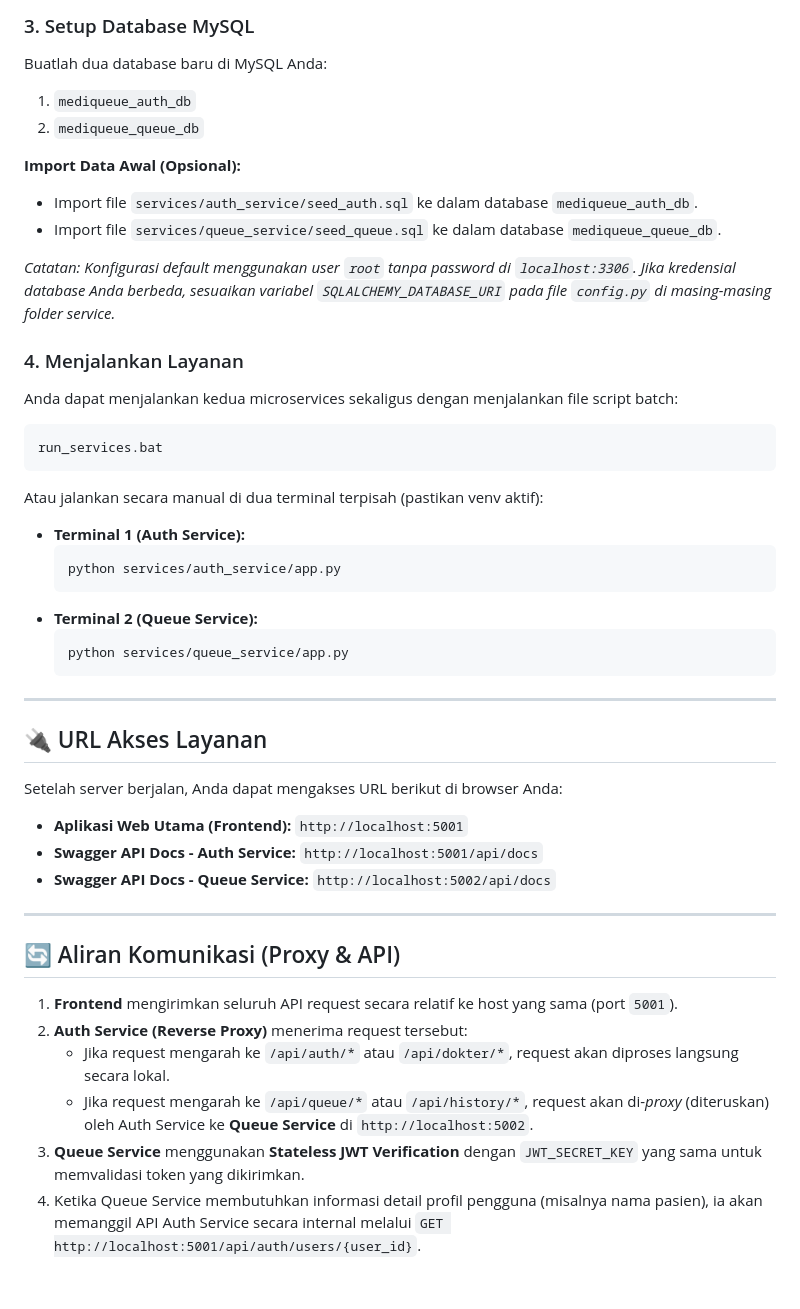
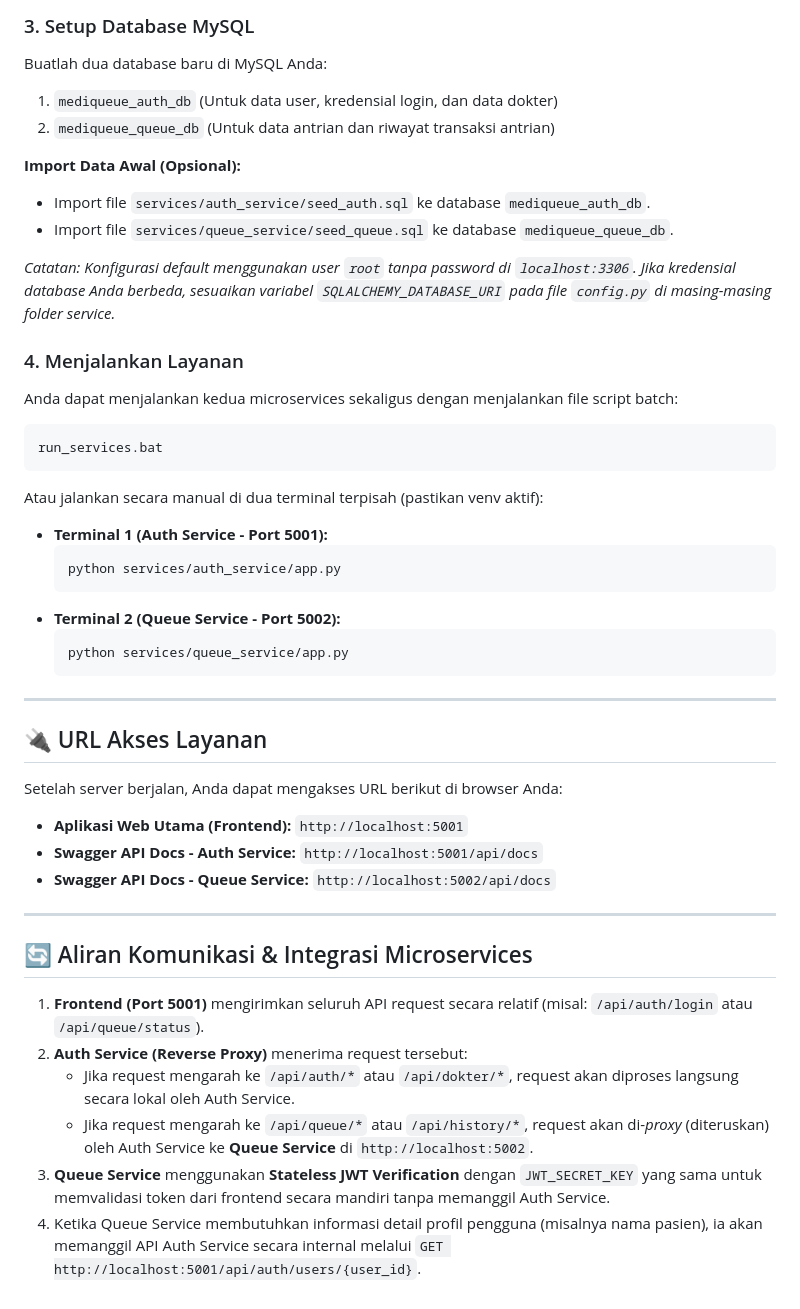
Before and after one commit to farhan123853/tubes-pemograman-3, a Markdown page: README.md, the part around one of its changes. Rendered like a GitHub page.

````diff
--- a/README.md
+++ b/README.md
@@ -92,12 +110,12 @@ pip install -r requirements.txt
 
 ### 3. Setup Database MySQL
 Buatlah dua database baru di MySQL Anda:
-1. `mediqueue_auth_db`
-2. `mediqueue_queue_db`
+1. `mediqueue_auth_db` (Untuk data user, kredensial login, dan data dokter)
+2. `mediqueue_queue_db` (Untuk data antrian dan riwayat transaksi antrian)
 
 **Import Data Awal (Opsional):**
-* Import file `services/auth_service/seed_auth.sql` ke dalam database `mediqueue_auth_db`.
-* Import file `services/queue_service/seed_queue.sql` ke dalam database `mediqueue_queue_db`.
+* Import file `services/auth_service/seed_auth.sql` ke database `mediqueue_auth_db`.
+* Import file `services/queue_service/seed_queue.sql` ke database `mediqueue_queue_db`.
 
 *Catatan: Konfigurasi default menggunakan user `root` tanpa password di `localhost:3306`. Jika kredensial database Anda berbeda, sesuaikan variabel `SQLALCHEMY_DATABASE_URI` pada file `config.py` di masing-masing folder service.*
 
@@ -107,11 +125,11 @@ Anda dapat menjalankan kedua microservices sekaligus dengan menjalankan file scr
 run_services.bat
 ```
 Atau jalankan secara manual di dua terminal terpisah (pastikan venv aktif):
-* **Terminal 1 (Auth Service):**
+* **Terminal 1 (Auth Service - Port 5001):**
   ```bash
   python services/auth_service/app.py
   ```
-* **Terminal 2 (Queue Service):**
+* **Terminal 2 (Queue Service - Port 5002):**
   ```bash
   python services/queue_service/app.py
   ```
@@ -127,11 +145,11 @@ Setelah server berjalan, Anda dapat mengakses URL berikut di browser Anda:
 
 ---
 
-## 🔄 Aliran Komunikasi (Proxy & API)
+## 🔄 Aliran Komunikasi & Integrasi Microservices
 
-1. **Frontend** mengirimkan seluruh API request secara relatif ke host yang sama (port `5001`).
+1. **Frontend (Port 5001)** mengirimkan seluruh API request secara relatif (misal: `/api/auth/login` atau `/api/queue/status`).
 2. **Auth Service (Reverse Proxy)** menerima request tersebut:
-   * Jika request mengarah ke `/api/auth/*` atau `/api/dokter/*`, request akan diproses langsung secara lokal.
+   * Jika request mengarah ke `/api/auth/*` atau `/api/dokter/*`, request akan diproses langsung secara lokal oleh Auth Service.
    * Jika request mengarah ke `/api/queue/*` atau `/api/history/*`, request akan di-*proxy* (diteruskan) oleh Auth Service ke **Queue Service** di `http://localhost:5002`.
-3. **Queue Service** menggunakan **Stateless JWT Verification** dengan `JWT_SECRET_KEY` yang sama untuk memvalidasi token yang dikirimkan.
+3. **Queue Service** menggunakan **Stateless JWT Verification** dengan `JWT_SECRET_KEY` yang sama untuk memvalidasi token dari frontend secara mandiri tanpa memanggil Auth Service.
 4. Ketika Queue Service membutuhkan informasi detail profil pengguna (misalnya nama pasien), ia akan memanggil API Auth Service secara internal melalui `GET http://localhost:5001/api/auth/users/{user_id}`.
````
Also changed, not shown: other parts of README.md (+31 -13 lines).
